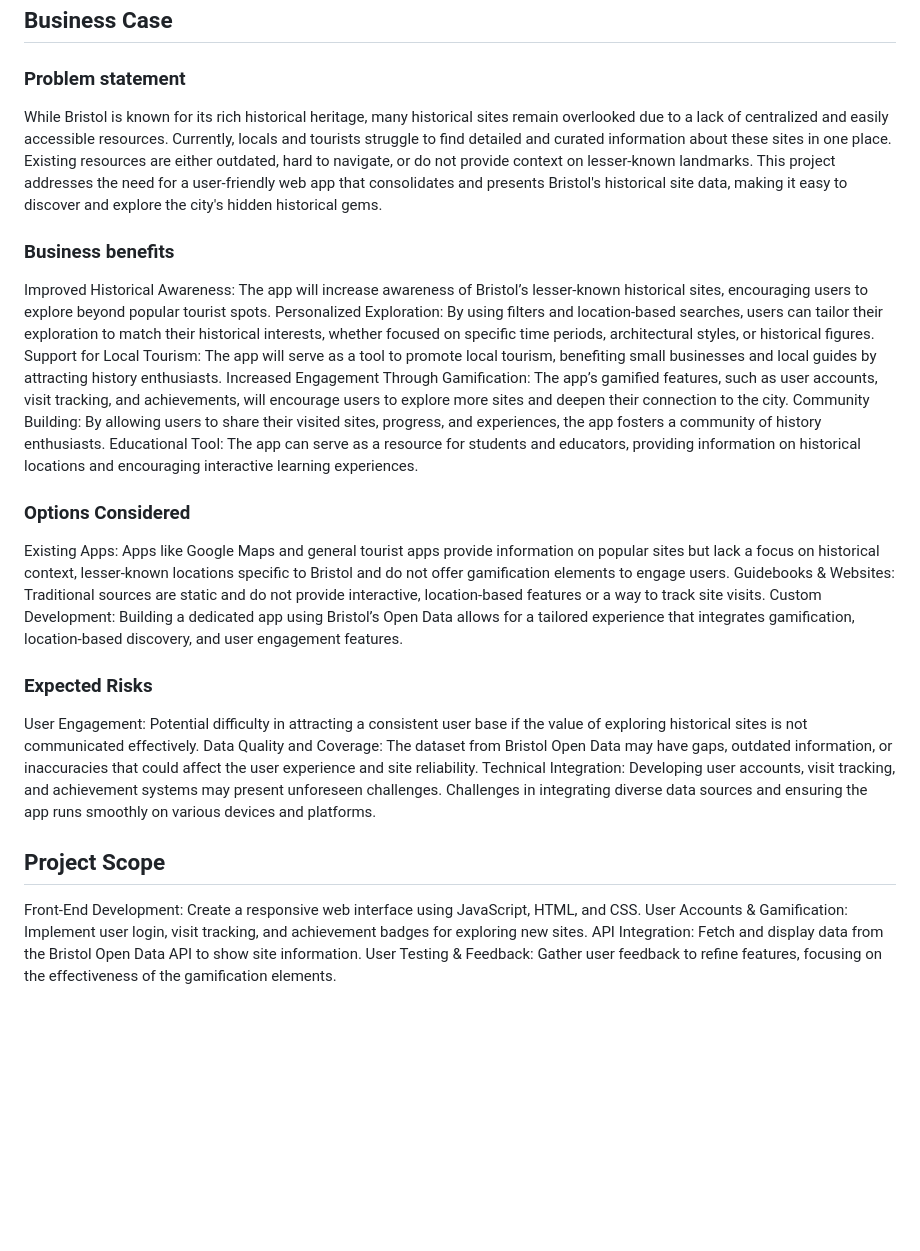
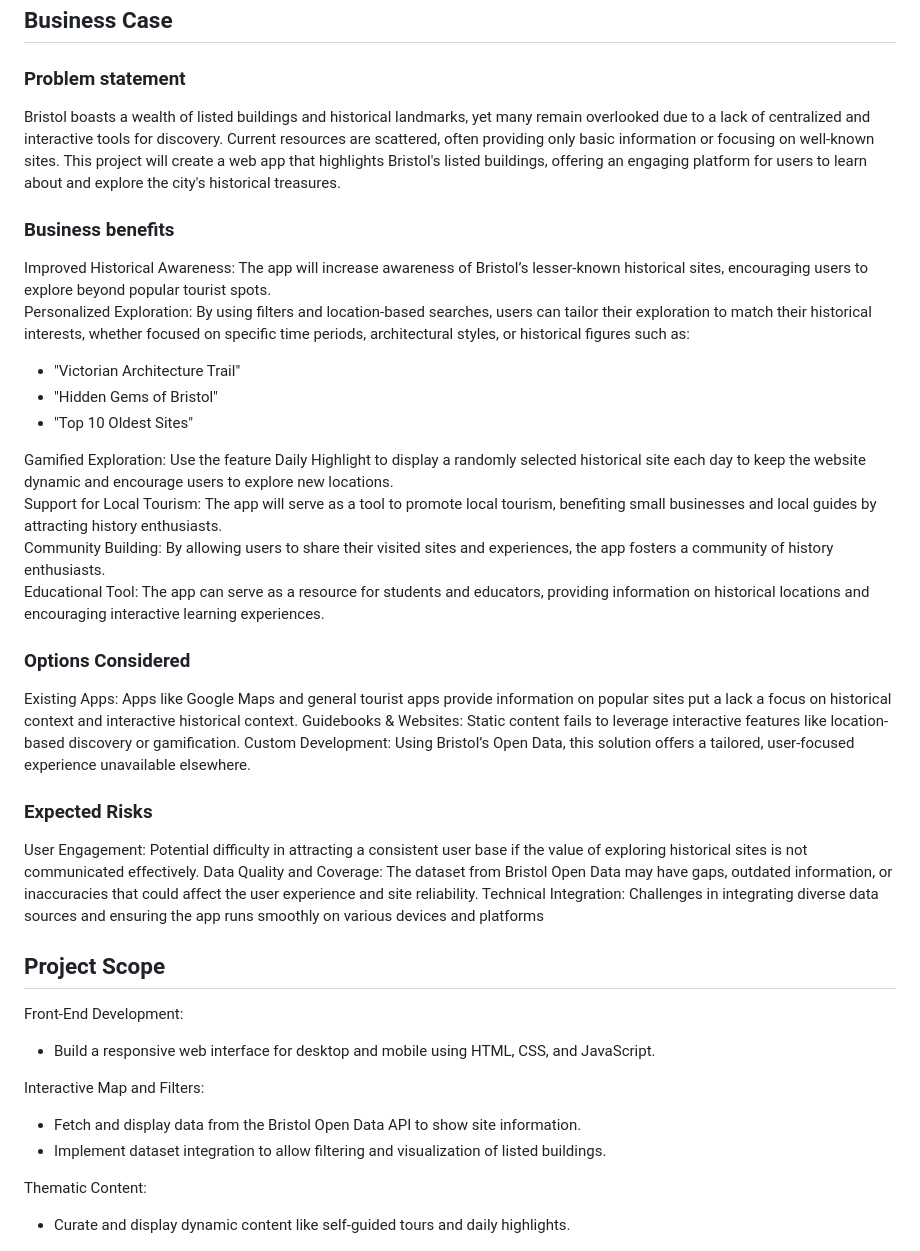
Before and after one commit to IdaneEziefuoh/Information-System-Development-Team-2, a Markdown page: docs/planning.md, the part around the change. Rendered like a GitHub page; blank space fills up the shorter version.

Commit message:
Update planning to be more specific and more in line with our capabilities - ollie.md

```diff
--- a/docs/planning.md
+++ b/docs/planning.md
@@ -3,30 +3,39 @@
 ## Business Case
 
 ### Problem statement
-While Bristol is known for its rich historical heritage, many historical sites remain overlooked due to a lack of centralized and easily accessible resources. Currently, locals and tourists struggle to find detailed and curated information about these sites in one place. Existing resources are either outdated, hard to navigate, or do not provide context on lesser-known landmarks. This project addresses the need for a user-friendly web app that consolidates and presents Bristol's historical site data, making it easy to discover and explore the city's hidden historical gems.
+Bristol boasts a wealth of listed buildings and historical landmarks, yet many remain overlooked due to a lack of centralized and interactive tools for discovery. Current resources are scattered, often providing only basic information or focusing on well-known sites. This project will create a web app that highlights Bristol's listed buildings, offering an engaging platform for users to learn about and explore the city's historical treasures.
 
 ### Business benefits
 Improved Historical Awareness: The app will increase awareness of Bristol’s lesser-known historical sites, encouraging users to explore beyond popular tourist spots.
-Personalized Exploration: By using filters and location-based searches, users can tailor their exploration to match their historical interests, whether focused on specific time periods, architectural styles, or historical figures.
+Personalized Exploration: By using filters and location-based searches, users can tailor their exploration to match their historical interests, whether focused on specific time periods, architectural styles, or historical figures such as:
+- "Victorian Architecture Trail"
+- "Hidden Gems of Bristol"
+- "Top 10 Oldest Sites"
+
+Gamified Exploration: Use the feature Daily Highlight to display a randomly selected historical site each day to keep the website dynamic and encourage users to explore new locations.
 Support for Local Tourism: The app will serve as a tool to promote local tourism, benefiting small businesses and local guides by attracting history enthusiasts.
-Increased Engagement Through Gamification: The app’s gamified features, such as user accounts, visit tracking, and achievements, will encourage users to explore more sites and deepen their connection to the city.
-Community Building: By allowing users to share their visited sites, progress, and experiences, the app fosters a community of history enthusiasts.
+Community Building: By allowing users to share their visited sites and experiences, the app fosters a community of history enthusiasts.
 Educational Tool: The app can serve as a resource for students and educators, providing information on historical locations and encouraging interactive learning experiences.
 
 ### Options Considered
-Existing Apps: Apps like Google Maps and general tourist apps provide information on popular sites but lack a focus on historical context, lesser-known locations specific to Bristol and do not offer gamification elements to engage users.
-Guidebooks & Websites: Traditional sources are static and do not provide interactive, location-based features or a way to track site visits.
-Custom Development: Building a dedicated app using Bristol’s Open Data allows for a tailored experience that integrates gamification, location-based discovery, and user engagement features.
+Existing Apps: Apps like Google Maps and general tourist apps provide information on popular sites put a lack a focus on historical context and interactive historical context.
+Guidebooks & Websites: Static content fails to leverage interactive features like location-based discovery or gamification.
+Custom Development: Using Bristol’s Open Data, this solution offers a tailored, user-focused experience unavailable elsewhere.
 
 ### Expected Risks
 User Engagement: Potential difficulty in attracting a consistent user base if the value of exploring historical sites is not communicated effectively.
 Data Quality and Coverage: The dataset from Bristol Open Data may have gaps, outdated information, or inaccuracies that could affect the user experience and site reliability.
-Technical Integration: Developing user accounts, visit tracking, and achievement systems may present unforeseen challenges. Challenges in integrating diverse data sources and ensuring the app runs smoothly on various devices and platforms.
+Technical Integration: Challenges in integrating diverse data sources and ensuring the app runs smoothly on various devices and platforms
 
 ## Project Scope
-Front-End Development: Create a responsive web interface using JavaScript, HTML, and CSS.
-User Accounts & Gamification: Implement user login, visit tracking, and achievement badges for exploring new sites.
-API Integration: Fetch and display data from the Bristol Open Data API to show site information.
-User Testing & Feedback: Gather user feedback to refine features, focusing on the effectiveness of the gamification elements.
+Front-End Development:
+- Build a responsive web interface for desktop and mobile using HTML, CSS, and JavaScript.
+
+Interactive Map and Filters:
+- Fetch and display data from the Bristol Open Data API to show site information.
+- Implement dataset integration to allow filtering and visualization of listed buildings.
+
+Thematic Content:
+- Curate and display dynamic content like self-guided tours and daily highlights.
 
 ![Insert your Context Diagram Here](images/context.png)
```
